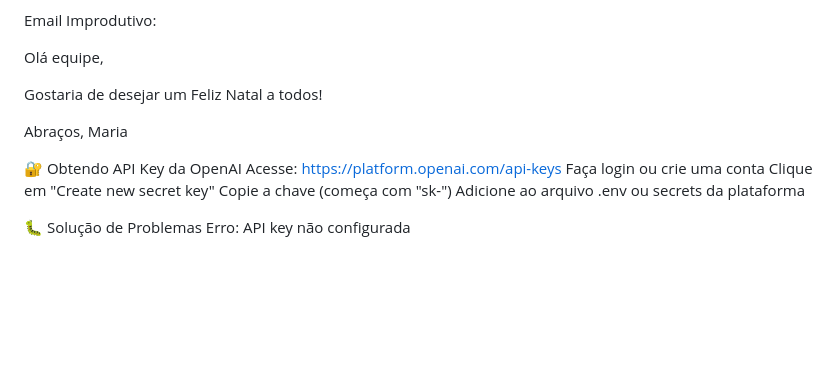
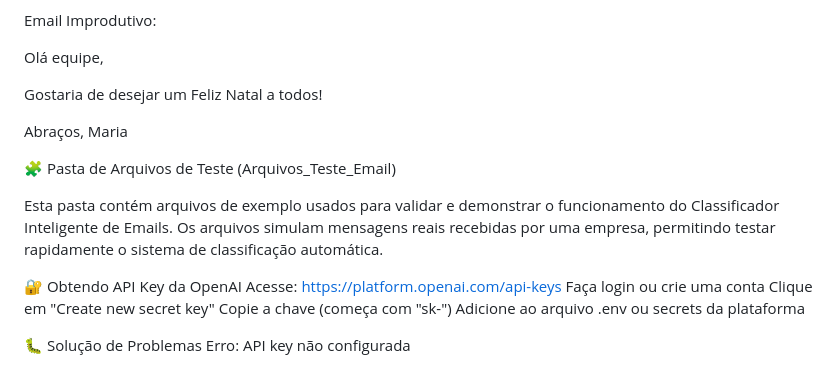
Before and after one commit to chelGomes/Case_PraticoAutoU, a Markdown page: README.md, the part around the change. Rendered like a GitHub page; blank space fills up the shorter version.

Commit message:
Update README.md
atualização na descrição do readme

```diff
--- a/README.md
+++ b/README.md
@@ -151,6 +151,11 @@ Gostaria de desejar um Feliz Natal a todos!
 Abraços,
 Maria
 
+🧩 Pasta de Arquivos de Teste (Arquivos_Teste_Email)
+
+Esta pasta contém arquivos de exemplo usados para validar e demonstrar o funcionamento do Classificador Inteligente de Emails.
+Os arquivos simulam mensagens reais recebidas por uma empresa, permitindo testar rapidamente o sistema de classificação automática.
+
 🔐 Obtendo API Key da OpenAI
 Acesse: https://platform.openai.com/api-keys
 Faça login ou crie uma conta
```
